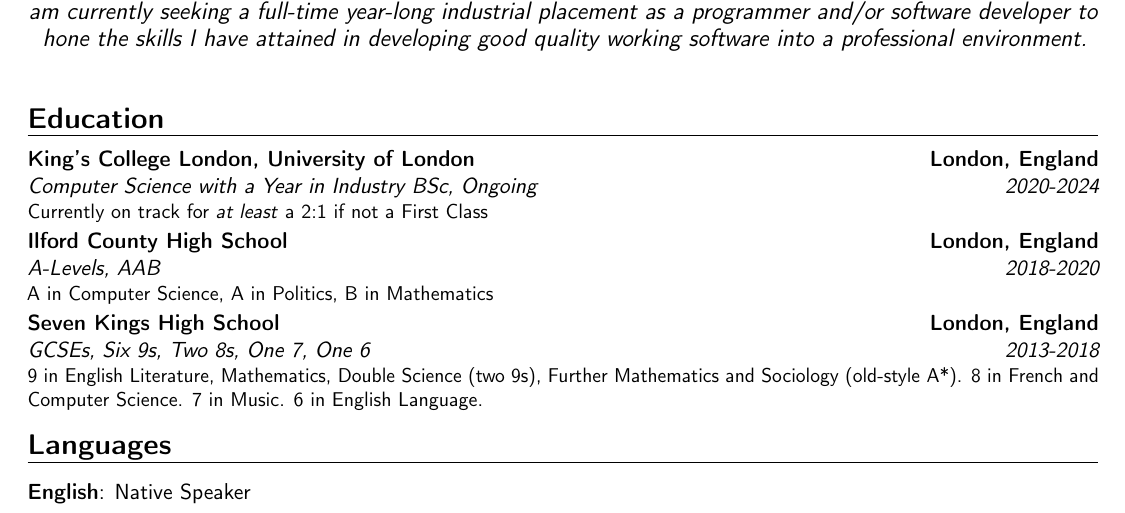
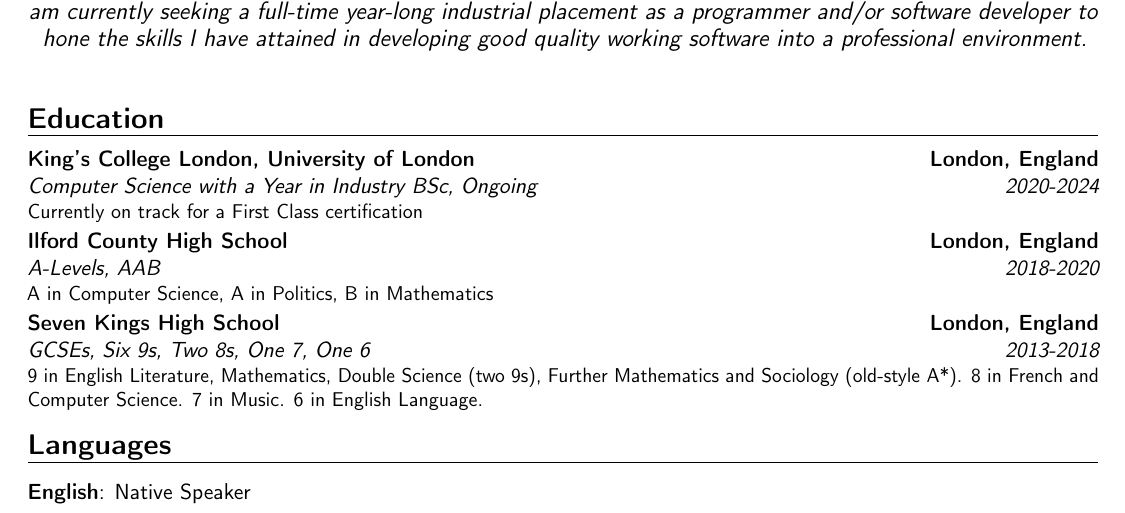
Before and after one commit to Zishan-Rahman/PublicLaTeXCV, a LaTeX CV (CV.tex): part of page 1 of 2, cut so that both start at the same text. Compiled offline with pdfLaTeX.

Commit message:
Change Education section because I'm now **definitely** on track for a First Class

```diff
--- a/CV.tex
+++ b/CV.tex
@@ -29,7 +29,7 @@
 	\makecvtitle
 
 	\section{Education}
-	\cventry{2020-2024}{Computer Science with a Year in Industry BSc}{King's College London, University of London}{London, England}{\textit{Ongoing}}{Currently on track for \textit{at least} a 2:1 if not a First Class}
+	\cventry{2020-2024}{Computer Science with a Year in Industry BSc}{King's College London, University of London}{London, England}{\textit{Ongoing}}{Currently on track for a First Class certification}
 	\cventry{2018-2020}{A-Levels}{Ilford County High School}{London, England}{\textit{AAB}}{A in Computer Science, A in Politics, B in Mathematics}
 	\cventry{2013-2018}{GCSEs}{Seven Kings High School}{London, England}{\textit{Six 9s, Two 8s, One 7, One 6}}{9 in English Literature, Mathematics, Double Science (two 9s), Further Mathematics and Sociology (old-style A*). 8 in French and Computer Science. 7 in Music. 6 in English Language.}
 
```
Also changed, not shown: CV.pdf.
